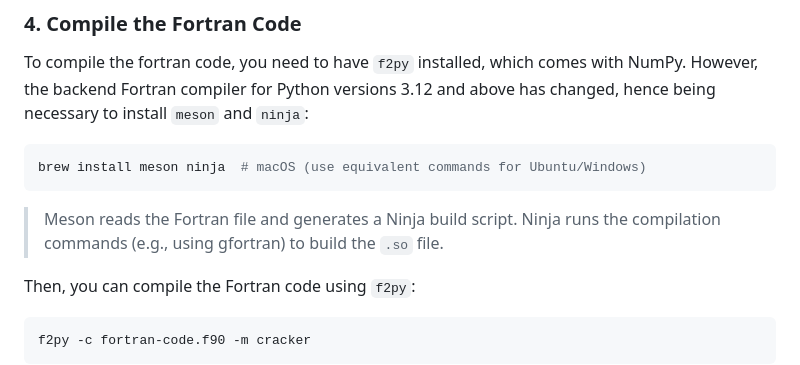
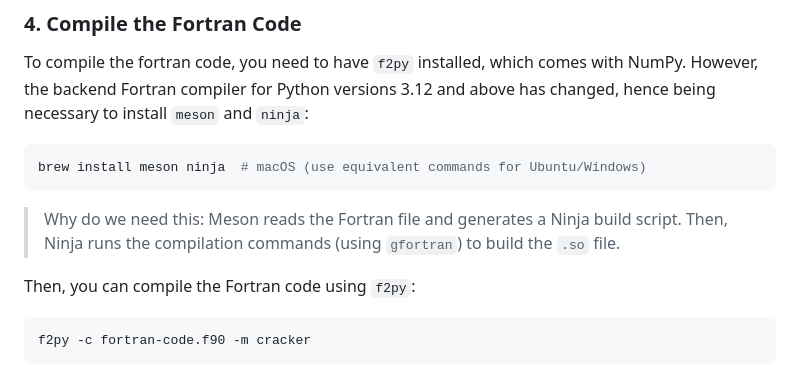
Before and after one commit to rodrigosf672/pyohio2025-from_fortran_to_python, a Markdown page: README.md, the part around the change. GitHub-like rendering.

Commit message:
meson and ninja explanations

````diff
--- a/README.md
+++ b/README.md
@@ -59,8 +59,7 @@ To compile the fortran code, you need to have `f2py` installed, which comes with
 ```bash
 brew install meson ninja  # macOS (use equivalent commands for Ubuntu/Windows)
 ```
-> Meson reads the Fortran file and generates a Ninja build script.
-> Ninja runs the compilation commands (e.g., using gfortran) to build the `.so` file.
+> Why do we need this: Meson reads the Fortran file and generates a Ninja build script. Then, Ninja runs the compilation commands (using `gfortran`) to build the `.so` file.
 
 Then, you can compile the Fortran code using `f2py`:
 
````
